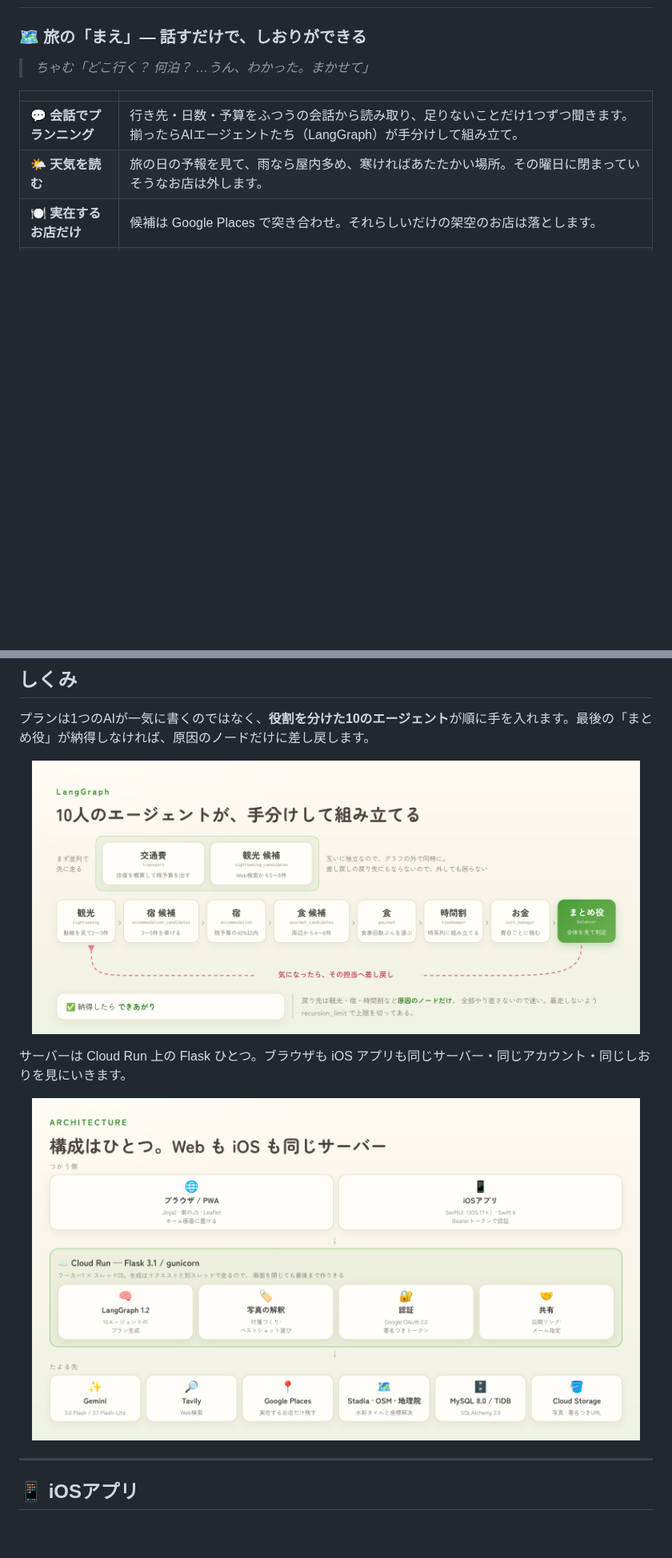
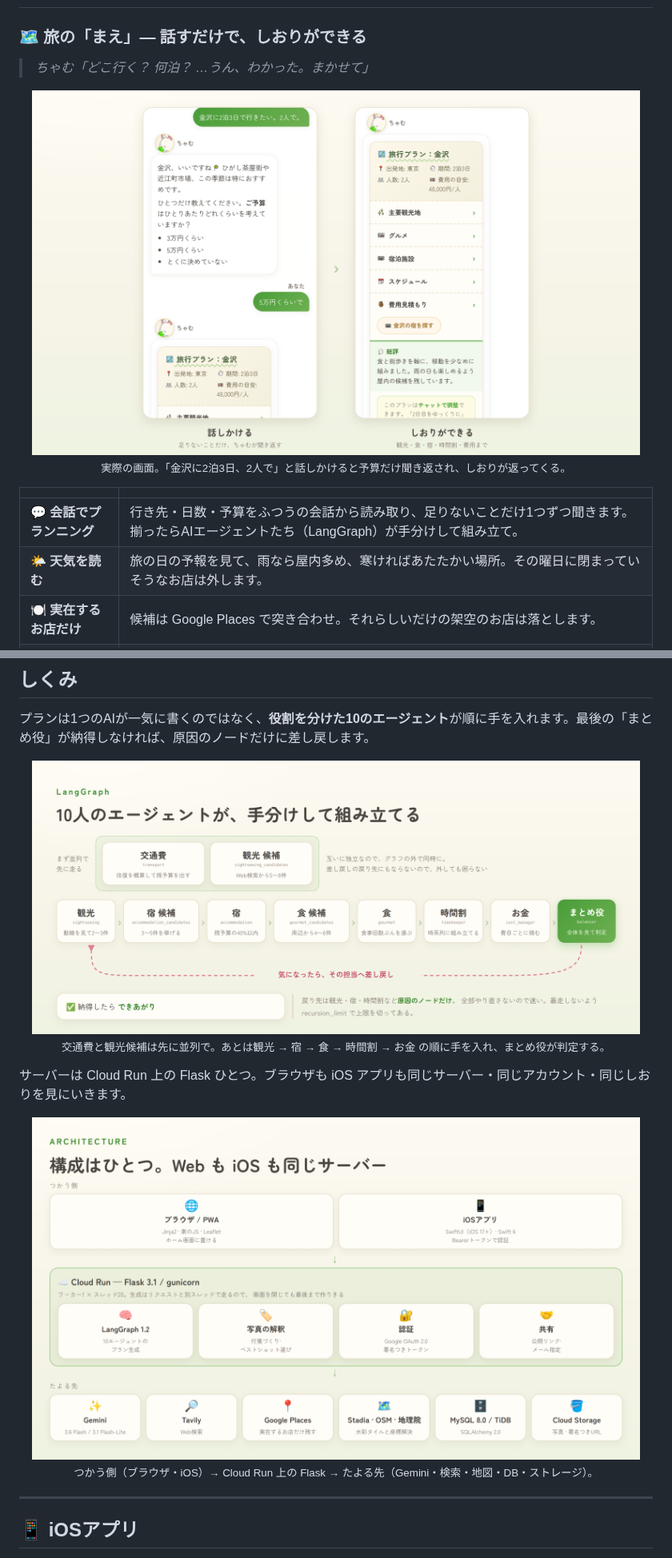
Before and after one commit to sabatexima/tabimate, a Markdown page: README_jp.md, 2 parts joined by grey strips. Shown at 80% size. Drawn GitHub-style; pictures changed too: docs/img/readme-chat.png (added); blank space fills up the shorter version.

```diff
--- a/README_jp.md
+++ b/README_jp.md
@@ -65,6 +64,11 @@
 ### 🗺️ 旅の「まえ」— 話すだけで、しおりができる
 
 > _ちゃむ「どこ行く？ 何泊？ …うん、わかった。まかせて」_
+
+<p align="center">
+  <img src="https://raw.githubusercontent.com/sabatexima/tabimate/main/docs/img/readme-chat.png" alt="話しかける → しおりができる" width="760"><br>
+  <sub>実際の画面。「金沢に2泊3日、2人で」と話しかけると予算だけ聞き返され、しおりが返ってくる。</sub>
+</p>
 
 | | |
 |---|---|
@@ -103,13 +107,15 @@
 プランは1つのAIが一気に書くのではなく、**役割を分けた10のエージェント**が順に手を入れます。最後の「まとめ役」が納得しなければ、原因のノードだけに差し戻します。
 
 <p align="center">
-  <img src="https://raw.githubusercontent.com/sabatexima/tabimate/main/docs/presentation/img/03-agents.png" alt="10のエージェント" width="760">
+  <img src="https://raw.githubusercontent.com/sabatexima/tabimate/main/docs/presentation/img/03-agents.png" alt="10のエージェント" width="760"><br>
+  <sub>交通費と観光候補は先に並列で。あとは観光 → 宿 → 食 → 時間割 → お金 の順に手を入れ、まとめ役が判定する。</sub>
 </p>
 
 サーバーは Cloud Run 上の Flask ひとつ。ブラウザも iOS アプリも同じサーバー・同じアカウント・同じしおりを見にいきます。
 
 <p align="center">
-  <img src="https://raw.githubusercontent.com/sabatexima/tabimate/main/docs/presentation/img/04-architecture.png" alt="構成" width="760">
+  <img src="https://raw.githubusercontent.com/sabatexima/tabimate/main/docs/presentation/img/04-architecture.png" alt="構成" width="760"><br>
+  <sub>つかう側（ブラウザ・iOS）→ Cloud Run 上の Flask → たよる先（Gemini・検索・地図・DB・ストレージ）。</sub>
 </p>
 
 ---
```
Also changed, not shown: other parts of README_jp.md (+3 -4 lines), README.md (+12 -6 lines), docs/img/readme-chat-en.png (added), docs/img/screen-chat.png (added), 3 other files.
